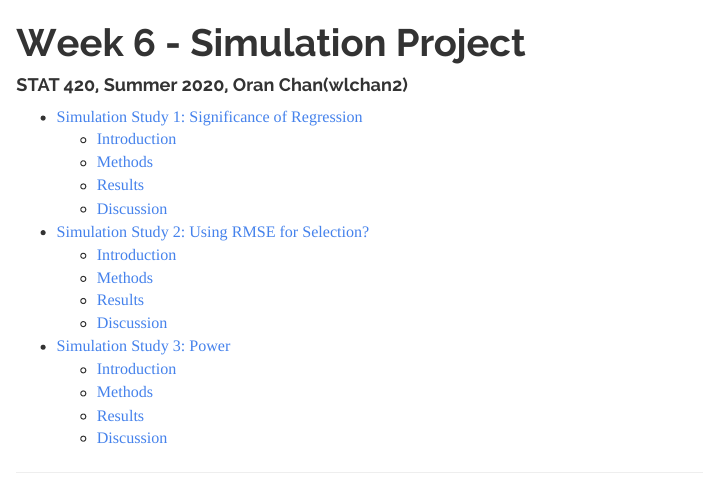
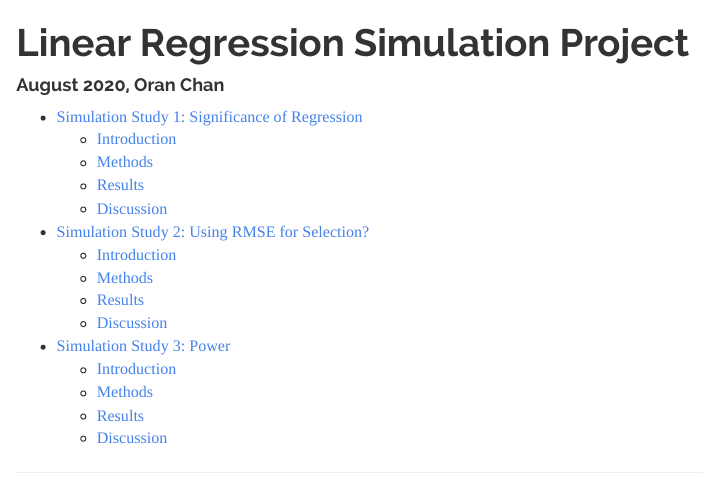
Before and after one commit to oransum/Regression_simstudy, an R Markdown document (wlchan2-sim-proj.Rmd): the page in a window 1100 px wide, from its top. Rendered offline with R 4.5, knitr and Pandoc, with nearby package versions; the code chunks are not run, so their results and figures are left out.

Commit message:
Update wlchan2-sim-proj.Rmd

```diff
--- a/wlchan2-sim-proj.Rmd
+++ b/wlchan2-sim-proj.Rmd
@@ -1,6 +1,6 @@
 ---
-title: 'Week 6 - Simulation Project'
-author: "STAT 420, Summer 2020, Oran Chan(wlchan2)"
+title: 'Linear Regression Simulation Project'
+author: "August 2020, Oran Chan"
 date: ''
 output:
   html_document:
```
